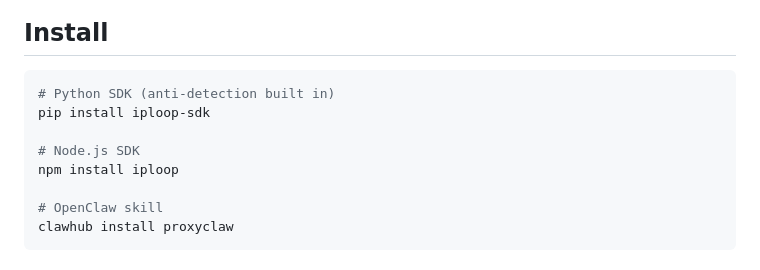
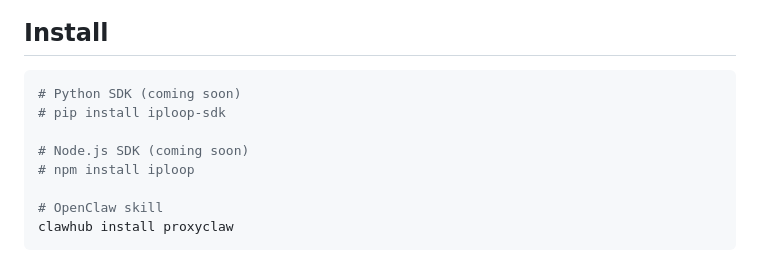
Before and after one commit to Iploop/proxyclaw, a Markdown page: README.md, the part around one of its changes. Rendered like a GitHub page.

````diff
--- a/README.md
+++ b/README.md
@@ -14,11 +14,11 @@ Residential proxy platform for AI agents, bots & data pipelines — 2M+ resident
 ## Install
 
 ```bash
-# Python SDK (anti-detection built in)
-pip install iploop-sdk
+# Python SDK (coming soon)
+# pip install iploop-sdk
 
-# Node.js SDK
-npm install iploop
+# Node.js SDK (coming soon)
+# npm install iploop
 
 # OpenClaw skill
 clawhub install proxyclaw
````
Also changed, not shown: other parts of README.md (+3 -3 lines).
